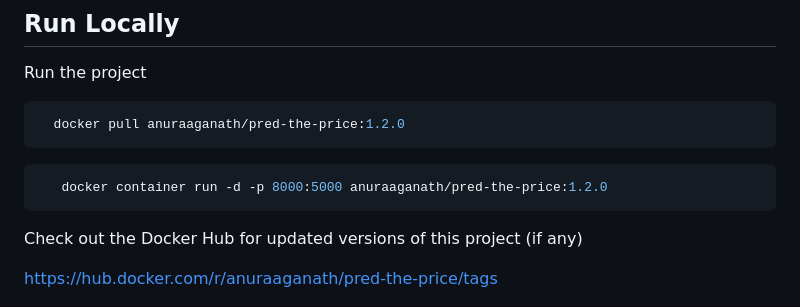
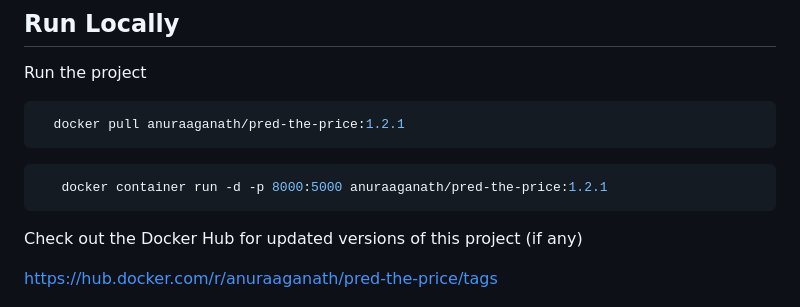
Before and after one commit to AnuraagaNath/Project-PredthePrice, a Markdown page: .github/README.md, the part around the change. GitHub-like rendering.

Commit message:
Updated Docker version

````diff
--- a/.github/README.md
+++ b/.github/README.md
@@ -57,10 +57,10 @@ In conclusion, "Project-PredthePrice" stands as a testament to the fusion of exp
 Run the project
 
 ```bash
-  docker pull anuraaganath/pred-the-price:1.2.0
+  docker pull anuraaganath/pred-the-price:1.2.1
 ```
 ```bash
-   docker container run -d -p 8000:5000 anuraaganath/pred-the-price:1.2.0
+   docker container run -d -p 8000:5000 anuraaganath/pred-the-price:1.2.1
 ```
 Check out the Docker Hub for updated versions of this project (if any)
 
````
